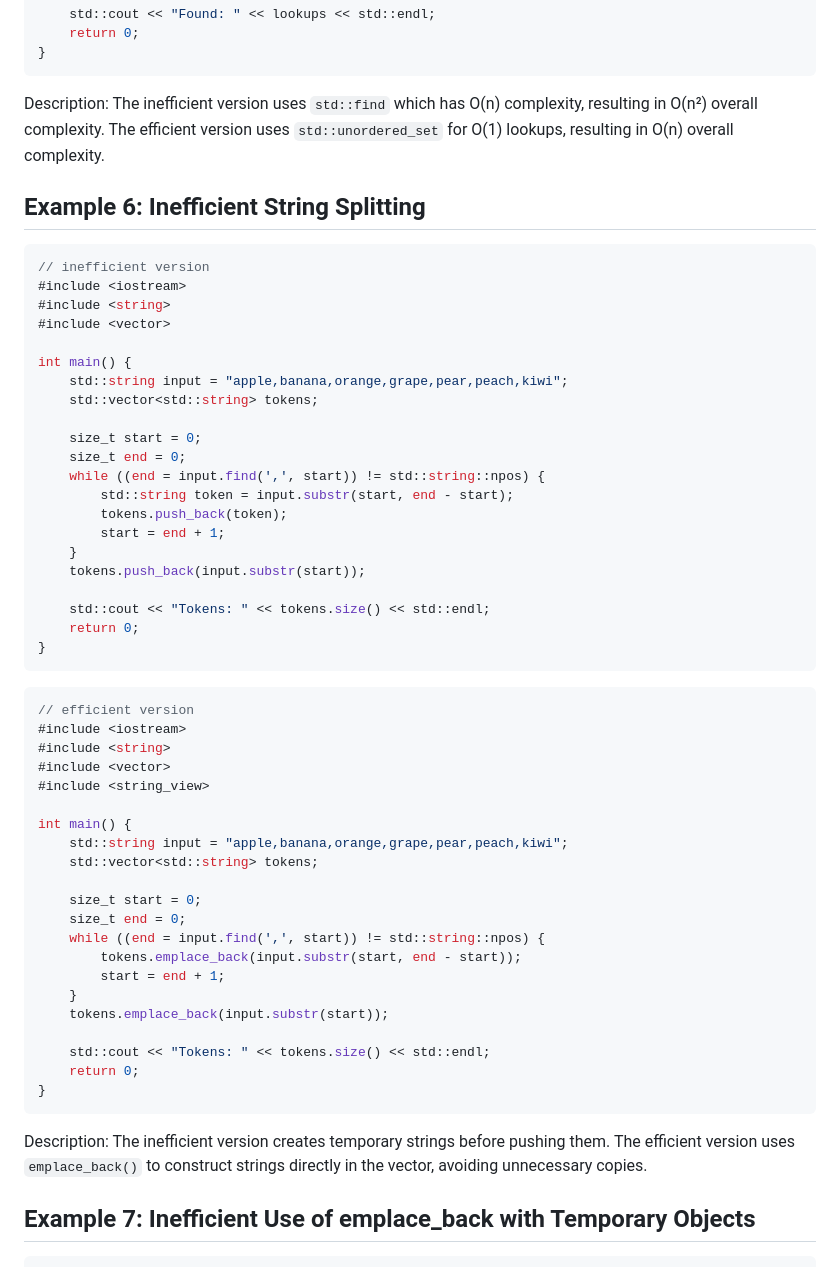
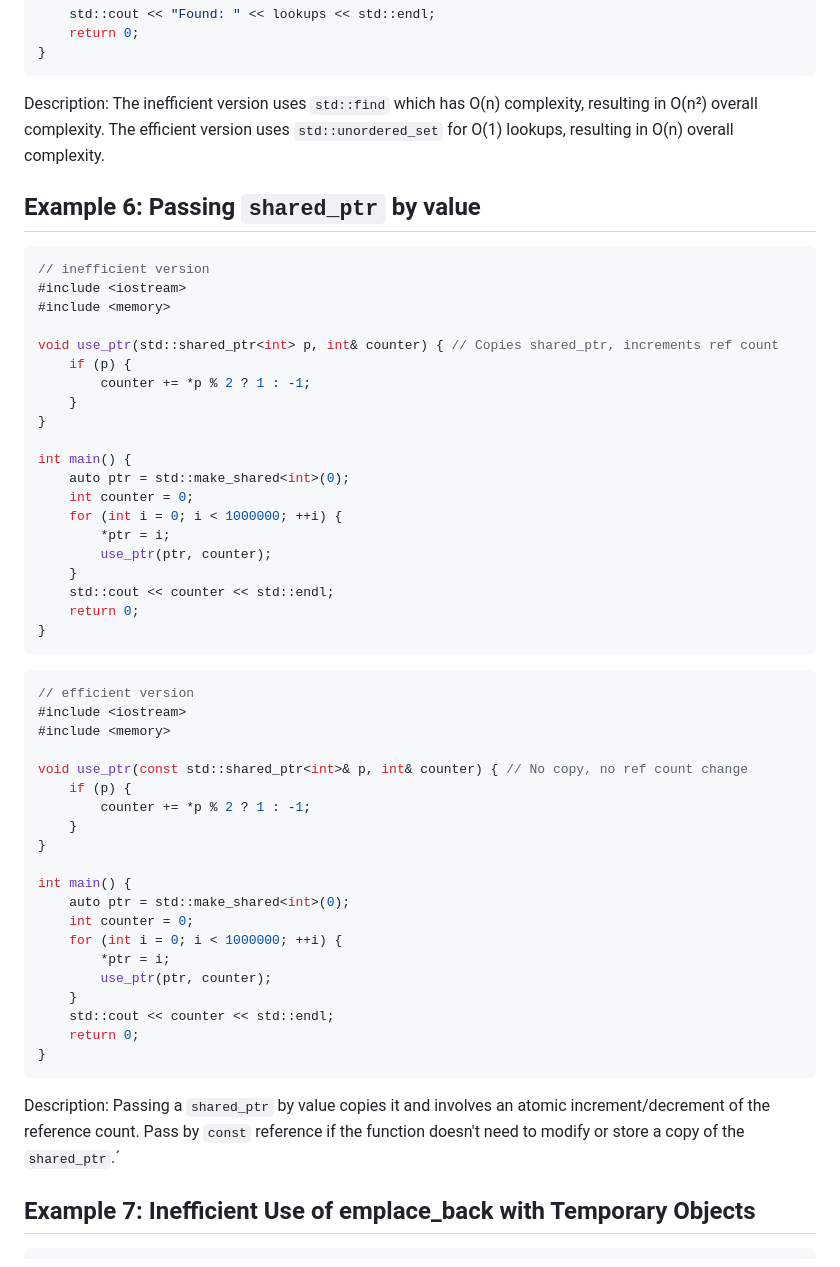
Before and after one commit to philipobi-bachelor/code-optimization-test, a Markdown page: examples.md, the part around the change printed below. Drawn GitHub-style.

Commit message:
Update some more examples

````diff
--- a/examples.md
+++ b/examples.md
@@ -205,57 +205,55 @@ int main() {
 
 Description: The inefficient version uses `std::find` which has O(n) complexity, resulting in O(n²) overall complexity. The efficient version uses `std::unordered_set` for O(1) lookups, resulting in O(n) overall complexity.
 
-## Example 6: Inefficient String Splitting
-
-```cpp
-// inefficient version
-#include <iostream>
-#include <string>
-#include <vector>
-
-int main() {
-    std::string input = "apple,banana,orange,grape,pear,peach,kiwi";
-    std::vector<std::string> tokens;
-
-    size_t start = 0;
-    size_t end = 0;
-    while ((end = input.find(',', start)) != std::string::npos) {
-        std::string token = input.substr(start, end - start);
-        tokens.push_back(token);
-        start = end + 1;
-    }
-    tokens.push_back(input.substr(start));
-
-    std::cout << "Tokens: " << tokens.size() << std::endl;
-    return 0;
-}
-```
-
-```cpp
-// efficient version
-#include <iostream>
-#include <string>
-#include <vector>
-#include <string_view>
-
-int main() {
-    std::string input = "apple,banana,orange,grape,pear,peach,kiwi";
-    std::vector<std::string> tokens;
-
-    size_t start = 0;
-    size_t end = 0;
-    while ((end = input.find(',', start)) != std::string::npos) {
-        tokens.emplace_back(input.substr(start, end - start));
-        start = end + 1;
-    }
-    tokens.emplace_back(input.substr(start));
-
-    std::cout << "Tokens: " << tokens.size() << std::endl;
-    return 0;
-}
-```
-
-Description: The inefficient version creates temporary strings before pushing them. The efficient version uses `emplace_back()` to construct strings directly in the vector, avoiding unnecessary copies.
+## Example 6: Passing `shared_ptr` by value
+
+```cpp
+// inefficient version
+#include <iostream>
+#include <memory>
+
+void use_ptr(std::shared_ptr<int> p, int& counter) { // Copies shared_ptr, increments ref count
+    if (p) {
+        counter += *p % 2 ? 1 : -1;
+    }
+}
+
+int main() {
+    auto ptr = std::make_shared<int>(0);
+    int counter = 0;
+    for (int i = 0; i < 1000000; ++i) {
+        *ptr = i;
+        use_ptr(ptr, counter);
+    }
+    std::cout << counter << std::endl;
+    return 0;
+}
+```
+
+```cpp
+// efficient version
+#include <iostream>
+#include <memory>
+
+void use_ptr(const std::shared_ptr<int>& p, int& counter) { // No copy, no ref count change
+    if (p) {
+        counter += *p % 2 ? 1 : -1;
+    }
+}
+
+int main() {
+    auto ptr = std::make_shared<int>(0);
+    int counter = 0;
+    for (int i = 0; i < 1000000; ++i) {
+        *ptr = i;
+        use_ptr(ptr, counter);
+    }
+    std::cout << counter << std::endl;
+    return 0;
+}
+```
+
+Description: Passing a `shared_ptr` by value copies it and involves an atomic increment/decrement of the reference count. Pass by `const` reference if the function doesn't need to modify or store a copy of the `shared_ptr`.´
 
 ## Example 7: Inefficient Use of emplace_back with Temporary Objects
 
````
Also changed, not shown: other parts of examples.md (+110 -167 lines).
